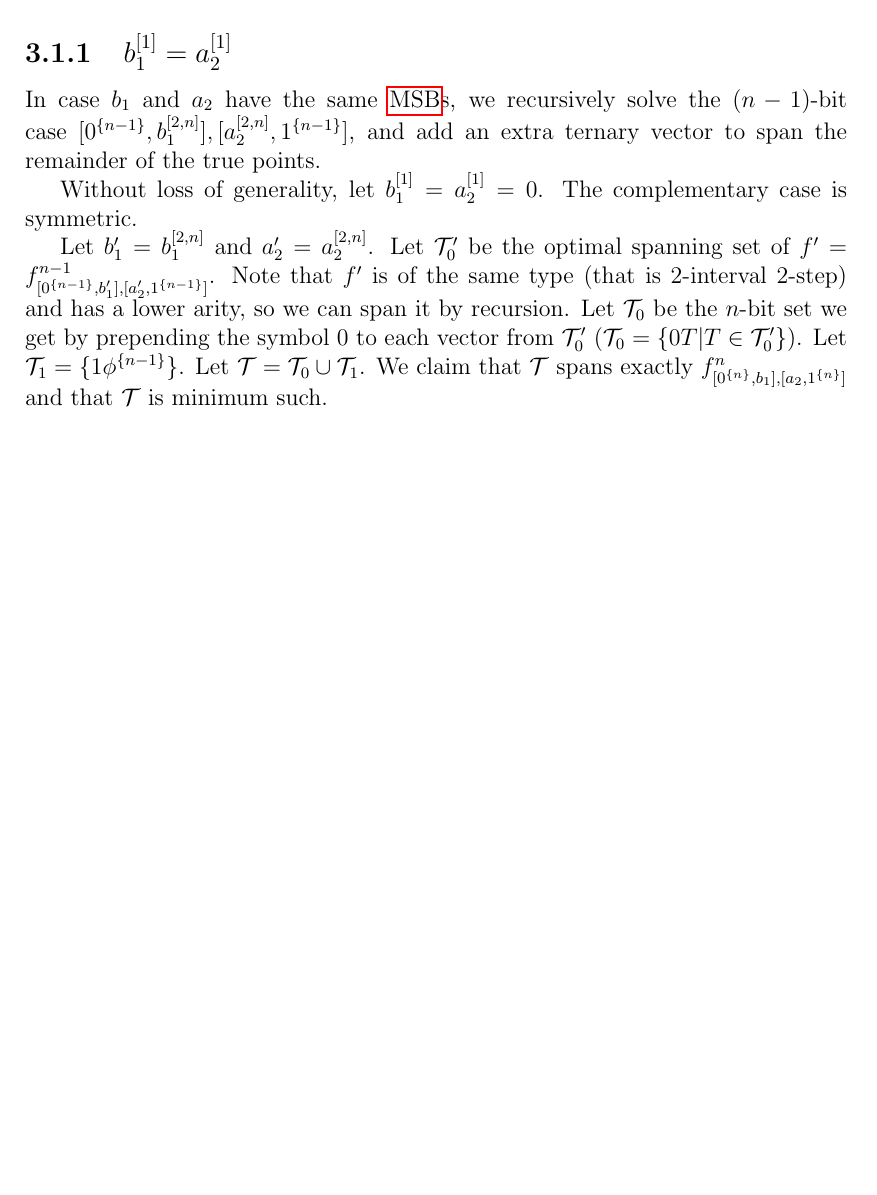
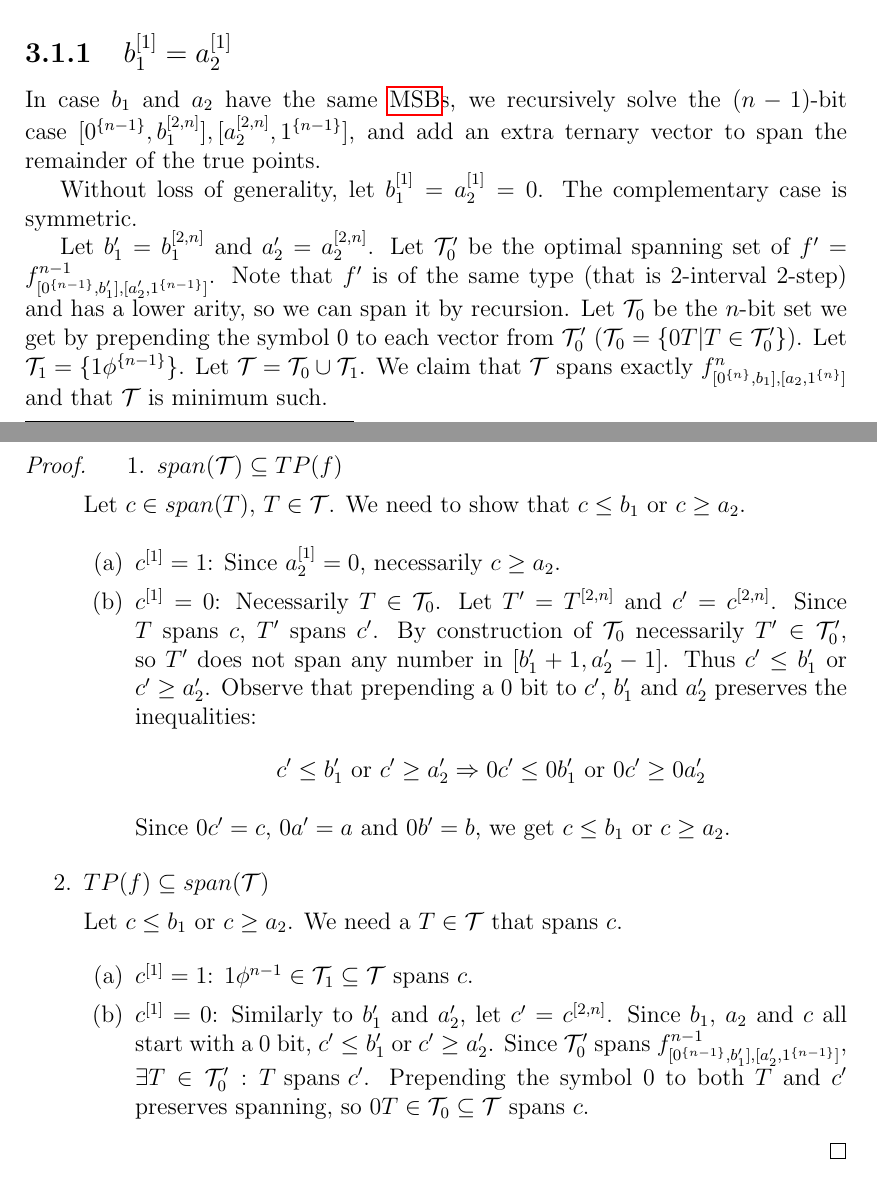
Before and after one commit to filipbartek/ibf, a LaTeX thesis (thesis.tex, which reads thesis/2interval.tex): part of page 13 of 19 before the commit and two parts of pages 13 and 14 of 19 after it, the two joined at a grey line, cut so that both start at the same text, the shorter picture padded with empty space. Compiled offline with pdfLaTeX.

Commit message:
2interval: 2step: same MSBs: Prove feasibility.

```diff
--- a/thesis/2interval.tex
+++ b/thesis/2interval.tex
@@ -125,3 +131,62 @@ and that $\mathcal{T}$ is minimum such.
+\begin{proof}
+\begin{enumerate}
+\item{$span(\mathcal{T}) \subseteq TP(f)$}
+
+Let $c \in span(T)$, $T \in \mathcal{T}$.
+We need to show that $c \leq b_1$ or $c \geq a_2$.
+
+\begin{enumerate}
+\item $\bit{c}{1} = 1$: Since $\bit{a_2}{1} = 0$,
+necessarily $c \geq a_2$.
+
+\item $\bit{c}{1} = 0$: Necessarily $T \in \mathcal{T}_0$.
+Let $T' = \bits{T}{2}{n}$ and $c' = \bits{c}{2}{n}$.
+Since $T$ spans $c$, $T'$ spans $c'$.
+By construction of $\mathcal{T}_0$
+necessarily $T' \in \mathcal{T}_0'$,
+so $T'$ does not span any number
+in $\interval{b_1' + 1}{a_2' - 1}$.
+Thus $c' \leq b_1'$ or $c' \geq a_2'$.
+Observe that prepending a $0$ bit
+to $c'$, $b_1'$ and $a_2'$
+preserves the inequalities:
+\[
+c' \leq b_1' \text{ or } c' \geq a_2'
+\Rightarrow
+0 c' \leq 0 b_1' \text{ or } 0 c' \geq 0 a_2'
+\]
+
+Since $0 c' = c$, $0 a' = a$ and $0 b' = b$,
+we get $c \leq b_1$ or $c \geq a_2$.
+% meaning f(c) = 1
+\end{enumerate}
+
+\item{$TP(f) \subseteq span(\mathcal{T})$}
+
+Let $c \leq b_1$ or $c \geq a_2$.
+We need a $T \in \mathcal{T}$ that spans $c$.
+
+\begin{enumerate}
+\item $\bit{c}{1} = 1$:
+$1 \phi^{n-1} \in \mathcal{T}_1 \subseteq \mathcal{T}$
+spans $c$.
+
+\item $\bit{c}{1} = 0$:
+Similarly to $b_1'$ and $a_2'$, let $c' = \bits{c}{2}{n}$.
+Since $b_1$, $a_2$ and $c$ all start with a $0$ bit,
+$c' \leq b_1'$ or $c' \geq a_2'$.
+Since $\mathcal{T}_0'$ spans
+$f^{n-1}_{\interval{\rep{0}{n-1}}{b_1'},
+\interval{a_2'}{\rep{1}{n-1}}}$,
+$\ex{T \in \mathcal{T}_0'}{T \text{ spans } c'}$.
+Prepending the symbol $0$ to both $T$ and $c'$
+preserves spanning,
+so $0 T \in \mathcal{T}_0 \subseteq \mathcal{T}$ spans $c$.
+\end{enumerate}
+
+\end{enumerate}
+\end{proof}
+
 \subsection{\texorpdfstring{$\bit{b_1}{1}
 \neq \bit{a_2}{1}$}
 {b1[1] != a2[1]}
```
Also changed, not shown: thesis/2interval.tex (6 more changed lines).
